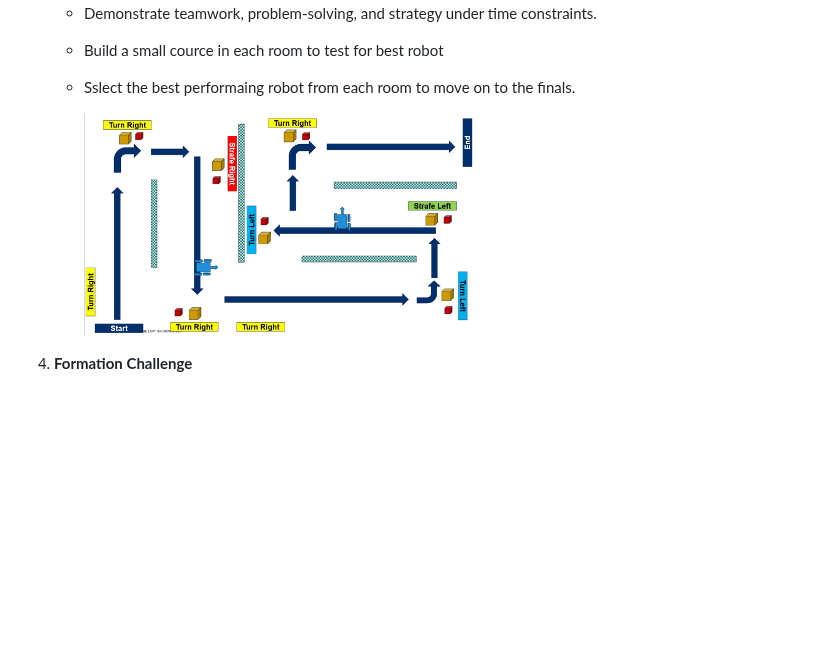
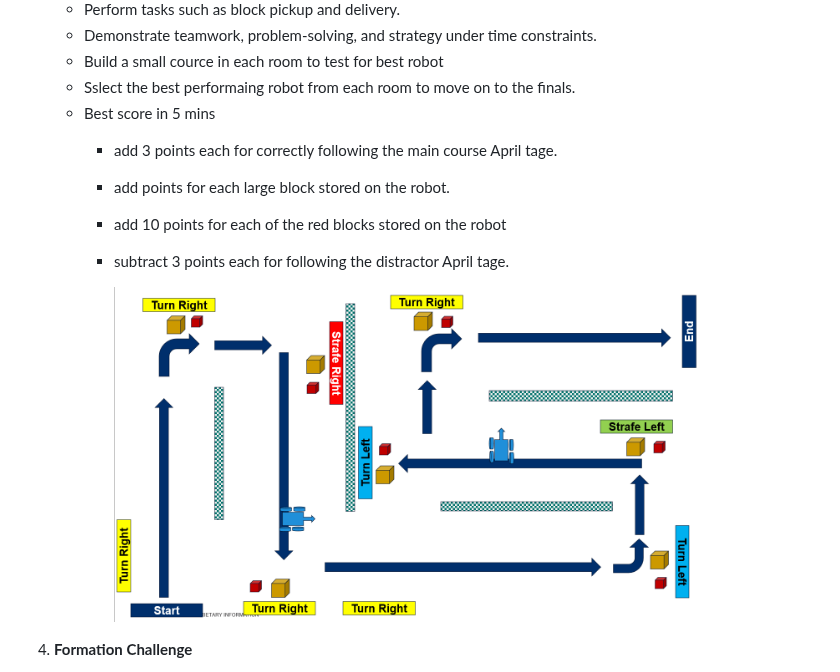
Before and after one commit to stemoutreach/PathfinderBot, a Markdown page: README.md, the part around the change. GitHub-like rendering; blank space fills up the shorter version.

```diff
--- a/README.md
+++ b/README.md
@@ -39,8 +39,14 @@ Participants will work collaboratively in teams to:
    - Demonstrate teamwork, problem-solving, and strategy under time constraints.
    - Build a small cource in each room to test for best robot
    - Sslect the best performaing robot from each room to move on to the finals.
+   - Best score in 5 mins
+     - add 3 points each for correctly following the main course April tage.
+     - add points for each large block stored on the robot.
+     - add 10 points for each of the red blocks stored on the robot
+     - subtract 3 points each for following the distractor April tage.
 
-     <img src="/zzimages/PathfinderFInals.png" width="400" >
+
+       <img src="/zzimages/PathfinderFInals.png" width="600" >
 
 4. **Formation Challenge**
    - STart with the [D4_Follow_Me_Guide.md](D4_Follow_Me_Guide.md)
```
